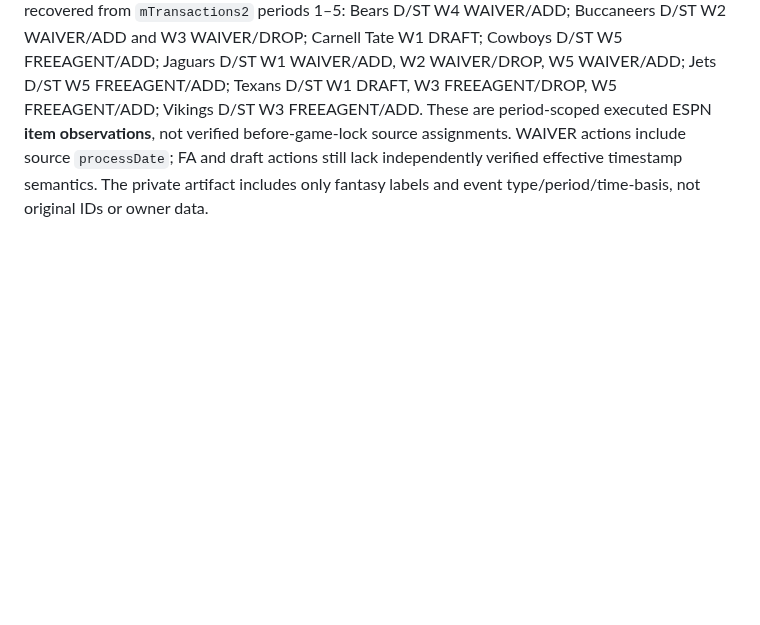
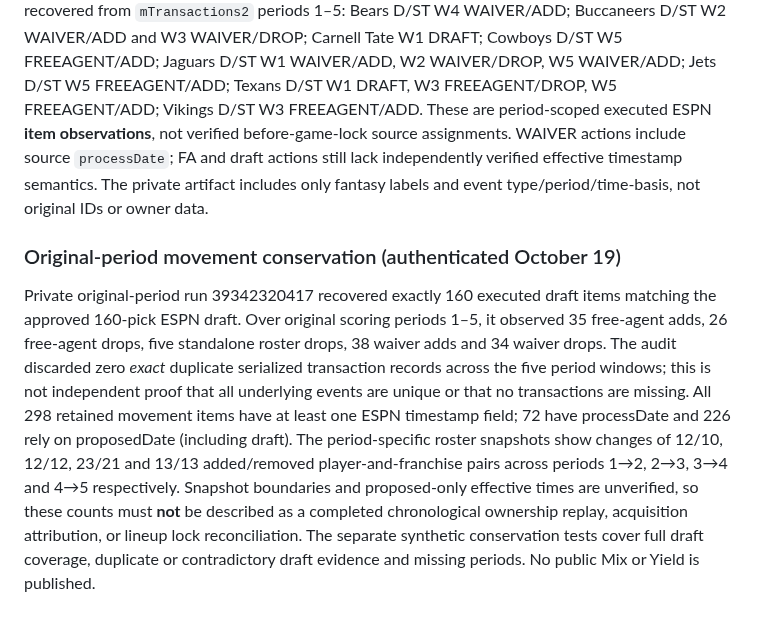
Before and after one commit to jawilloughbyii/fantasy-2k-infinitiy, a Markdown page: README.md, the part around the change. Rendered like a GitHub page; blank space fills up the shorter version.

Commit message:
Document verified original draft event coverage and remaining timing and lock evidence gates

```diff
--- a/README.md
+++ b/README.md
@@ -127,3 +127,8 @@ Early `mTransactions2` period queries returned differing record counts, but thei
 **Period-specific transaction recovery (authenticated run 39333132480):** The original unscoped `mTransactions2` call returned a *recent* October 13–18 slice of 97 records, not the full season. Period 1 returned 201 serialized records, including 160 `DRAFT/DRAFT` items and early September roster/waiver/free-agent activity. Periods 2–5 return distinct weekly transaction windows. These records do not expose the integer `id` assumed by the old strict transaction validator, so the private comparison uses in-memory canonical record fingerprints without exporting raw payloads or hashes; differing serialized records are not yet proof of unique transaction identity. Original player-ID joins across the period 1–5 responses found **13 executed item observations for all eight previously flagged players:** two draft items, four free-agent adds, one free-agent drop, four waiver adds, and two waiver drops. This recovers missing *source evidence*, not yet a validated chronological ownership chain or player-lock attribution. Existing public source/yield remains withheld.
 
 **Player-level minimized evidence (authenticated run 39333344891):** Eight original-ID-linked timelines recovered from `mTransactions2` periods 1–5: Bears D/ST W4 WAIVER/ADD; Buccaneers D/ST W2 WAIVER/ADD and W3 WAIVER/DROP; Carnell Tate W1 DRAFT; Cowboys D/ST W5 FREEAGENT/ADD; Jaguars D/ST W1 WAIVER/ADD, W2 WAIVER/DROP, W5 WAIVER/ADD; Jets D/ST W5 FREEAGENT/ADD; Texans D/ST W1 DRAFT, W3 FREEAGENT/DROP, W5 FREEAGENT/ADD; Vikings D/ST W3 FREEAGENT/ADD. These are period-scoped executed ESPN **item observations**, not verified before-game-lock source assignments. WAIVER actions include source `processDate`; FA and draft actions still lack independently verified effective timestamp semantics. The private artifact includes only fantasy labels and event type/period/time-basis, not original IDs or owner data.
+
+
+### Original-period movement conservation (authenticated October 19)
+
+Private original-period run 39342320417 recovered exactly 160 executed draft items matching the approved 160-pick ESPN draft. Over original scoring periods 1–5, it observed 35 free-agent adds, 26 free-agent drops, five standalone roster drops, 38 waiver adds and 34 waiver drops. The audit discarded zero *exact* duplicate serialized transaction records across the five period windows; this is not independent proof that all underlying events are unique or that no transactions are missing. All 298 retained movement items have at least one ESPN timestamp field; 72 have processDate and 226 rely on proposedDate (including draft). The period-specific roster snapshots show changes of 12/10, 12/12, 23/21 and 13/13 added/removed player-and-franchise pairs across periods 1→2, 2→3, 3→4 and 4→5 respectively. Snapshot boundaries and proposed-only effective times are unverified, so these counts must **not** be described as a completed chronological ownership replay, acquisition attribution, or lineup lock reconciliation. The separate synthetic conservation tests cover full draft coverage, duplicate or contradictory draft evidence and missing periods. No public Mix or Yield is published.
```
